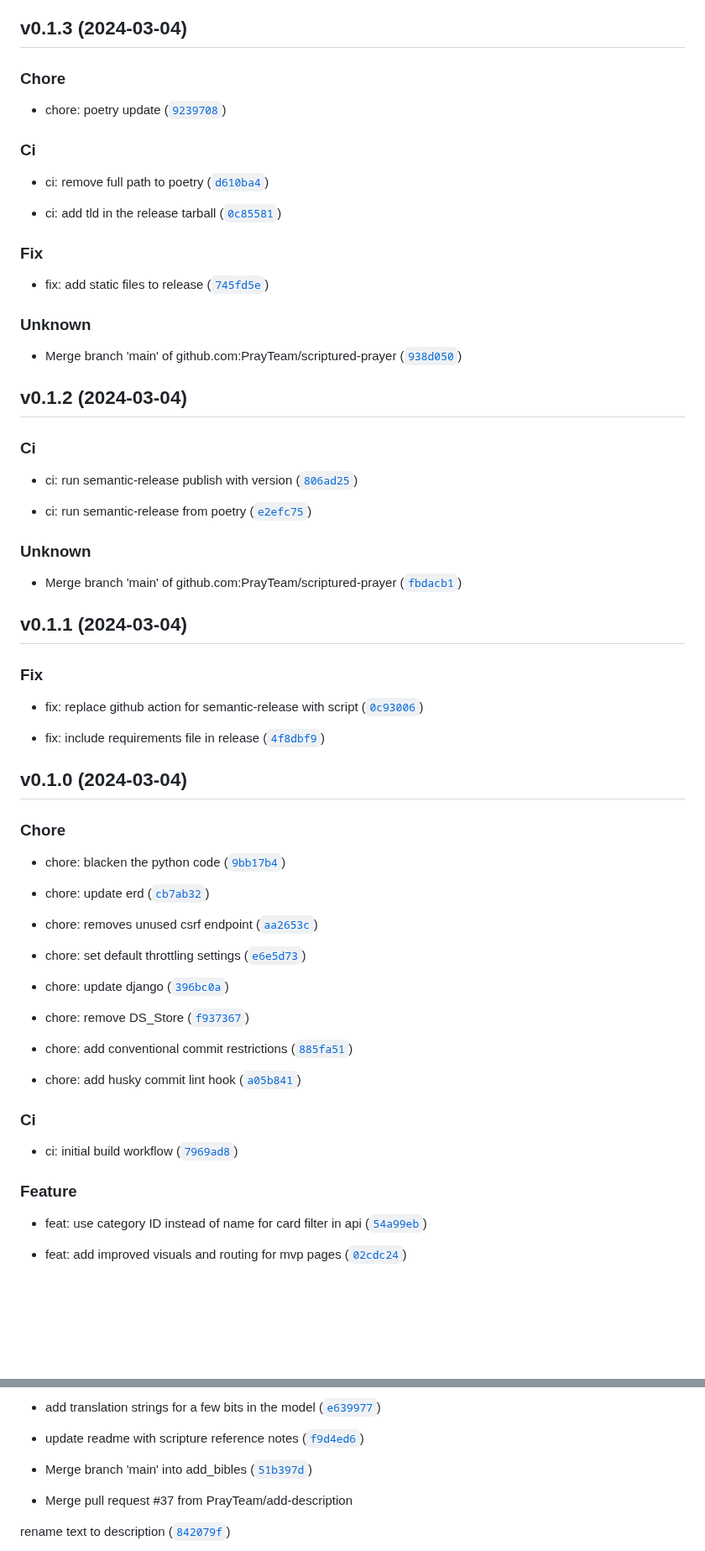
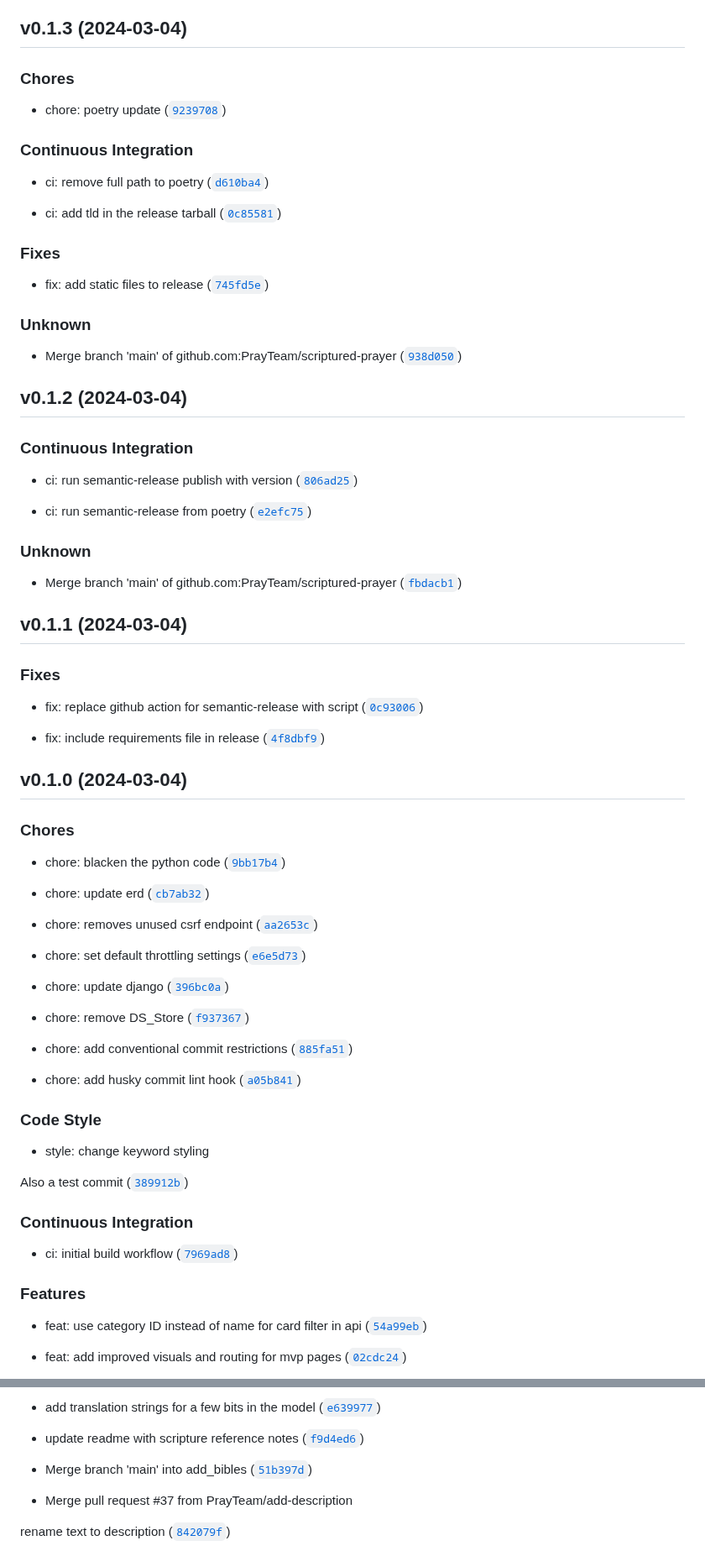
Before and after one commit to PrayTeam/scriptured-prayer, a Markdown page: CHANGELOG.md, 2 parts joined by grey strips. Shown at 84% size. Drawn GitHub-style; blank space fills up the shorter version.

```diff
--- a/CHANGELOG.md
+++ b/CHANGELOG.md
@@ -357,26 +393,27 @@ feat: separate dev settings ([`774e7cb`](https://github.com/PrayTeam/scriptured-
 ## v0.1.3 (2024-03-04)
 
-### Chore
+### Chores
 
 * chore: poetry update ([`9239708`](https://github.com/PrayTeam/scriptured-prayer/commit/92397088524c30a5087caa783d1bf3fc11b9735f))
 
-### Ci
+### Continuous Integration
 
 * ci: remove full path to poetry ([`d610ba4`](https://github.com/PrayTeam/scriptured-prayer/commit/d610ba43d1d17319a20a1f0a67875d64b11fddc2))
 
 * ci: add tld in the release tarball ([`0c85581`](https://github.com/PrayTeam/scriptured-prayer/commit/0c85581833f341f3aaccfdf667e6c6e76798b246))
 
-### Fix
+### Fixes
 
 * fix: add static files to release ([`745fd5e`](https://github.com/PrayTeam/scriptured-prayer/commit/745fd5eb3d5227f736ddbfd8dad53ce4818613fa))
 
 ### Unknown
 
-* Merge branch &#39;main&#39; of github.com:PrayTeam/scriptured-prayer ([`938d050`](https://github.com/PrayTeam/scriptured-prayer/commit/938d0508a8e1edb2190e135475e047180232cf64))
+* Merge branch 'main' of github.com:PrayTeam/scriptured-prayer ([`938d050`](https://github.com/PrayTeam/scriptured-prayer/commit/938d0508a8e1edb2190e135475e047180232cf64))
+
 
 ## v0.1.2 (2024-03-04)
 
-### Ci
+### Continuous Integration
 
 * ci: run semantic-release publish with version ([`806ad25`](https://github.com/PrayTeam/scriptured-prayer/commit/806ad25f212a82e67ac2023536fb14358f753860))
 
@@ -384,19 +421,21 @@ feat: separate dev settings ([`774e7cb`](https://github.com/PrayTeam/scriptured-
 
 ### Unknown
 
-* Merge branch &#39;main&#39; of github.com:PrayTeam/scriptured-prayer ([`fbdacb1`](https://github.com/PrayTeam/scriptured-prayer/commit/fbdacb1aee5781b8723fc31d9bf31fea9c3b37e6))
+* Merge branch 'main' of github.com:PrayTeam/scriptured-prayer ([`fbdacb1`](https://github.com/PrayTeam/scriptured-prayer/commit/fbdacb1aee5781b8723fc31d9bf31fea9c3b37e6))
+
 
 ## v0.1.1 (2024-03-04)
 
-### Fix
+### Fixes
 
 * fix: replace github action for semantic-release with script ([`0c93006`](https://github.com/PrayTeam/scriptured-prayer/commit/0c9300672c39fd92b0907ff2b2ce758deec604bf))
 
 * fix: include requirements file in release ([`4f8dbf9`](https://github.com/PrayTeam/scriptured-prayer/commit/4f8dbf92e415220bf90fba503a1f2e0f94bb8563))
 
+
 ## v0.1.0 (2024-03-04)
 
-### Chore
+### Chores
 
 * chore: blacken the python code ([`9bb17b4`](https://github.com/PrayTeam/scriptured-prayer/commit/9bb17b4c32ed971553ddae5f0627874f38ccccc6))
 
@@ -414,11 +453,17 @@ feat: separate dev settings ([`774e7cb`](https://github.com/PrayTeam/scriptured-
 
 * chore: add husky commit lint hook ([`a05b841`](https://github.com/PrayTeam/scriptured-prayer/commit/a05b84187a946978e57bb9ac26145fcf616cb741))
 
-### Ci
+### Code Style
+
+* style: change keyword styling
+
+Also a test commit ([`389912b`](https://github.com/PrayTeam/scriptured-prayer/commit/389912b2146bcdd09aa00f347405a894748a9099))
+
+### Continuous Integration
 
 * ci: initial build workflow ([`7969ad8`](https://github.com/PrayTeam/scriptured-prayer/commit/7969ad88076120d384debaf7c088659b36db6f9b))
 
-### Feature
+### Features
 
 * feat: use category ID instead of name for card filter in api ([`54a99eb`](https://github.com/PrayTeam/scriptured-prayer/commit/54a99eb40b6ed1dcf6df73aedf7c1522a3d864b2))
 
@@ -612,7 +651,7 @@ Add bibles ([`a478189`](https://github.com/PrayTeam/scriptured-prayer/commit/a47
 
 * update readme with scripture reference notes ([`f9d4ed6`](https://github.com/PrayTeam/scriptured-prayer/commit/f9d4ed6c984c2bb1bab23ffdc6b59fb2f0dc5175))
 
-* Merge branch &#39;main&#39; into add_bibles ([`51b397d`](https://github.com/PrayTeam/scriptured-prayer/commit/51b397df007b279856451d4e3fc8fc0df74c8c40))
+* Merge branch 'main' into add_bibles ([`51b397d`](https://github.com/PrayTeam/scriptured-prayer/commit/51b397df007b279856451d4e3fc8fc0df74c8c40))
 
 * Merge pull request #37 from PrayTeam/add-description
 
```
Also changed, not shown: other parts of CHANGELOG.md (+91 -61 lines).
